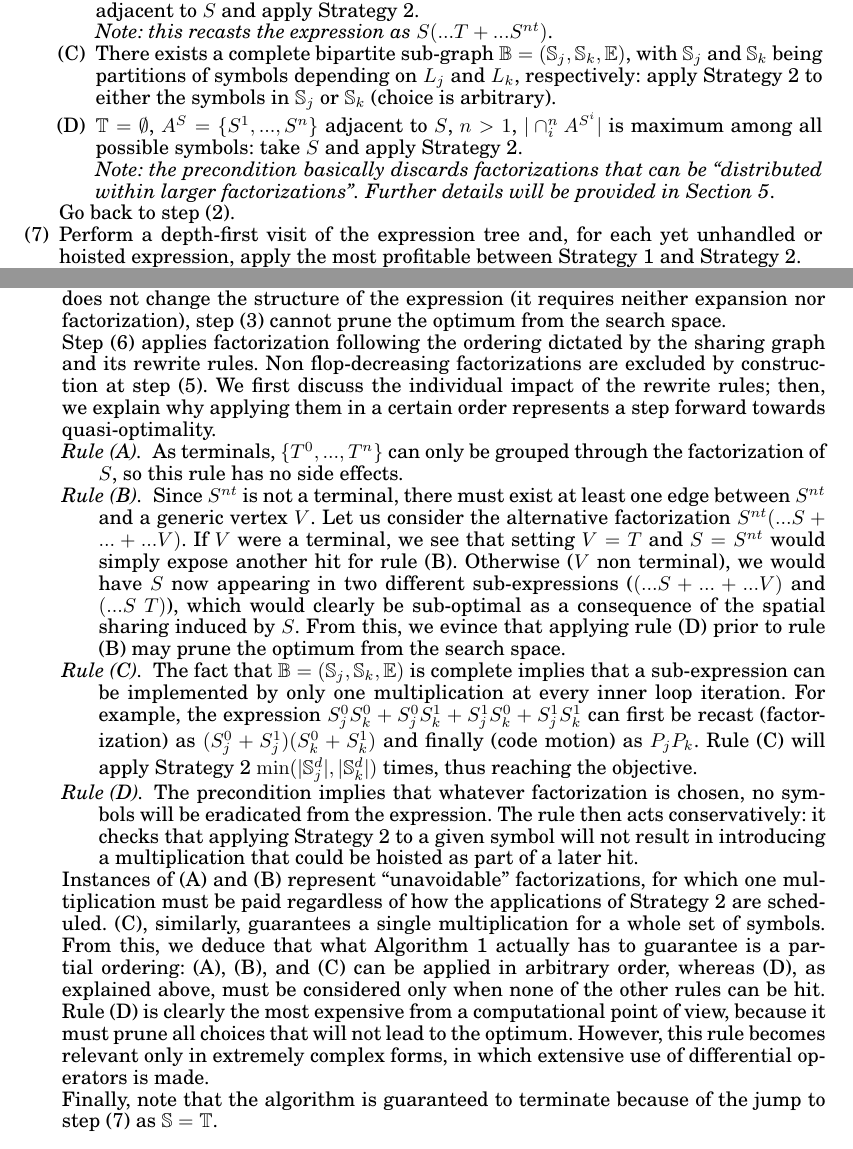
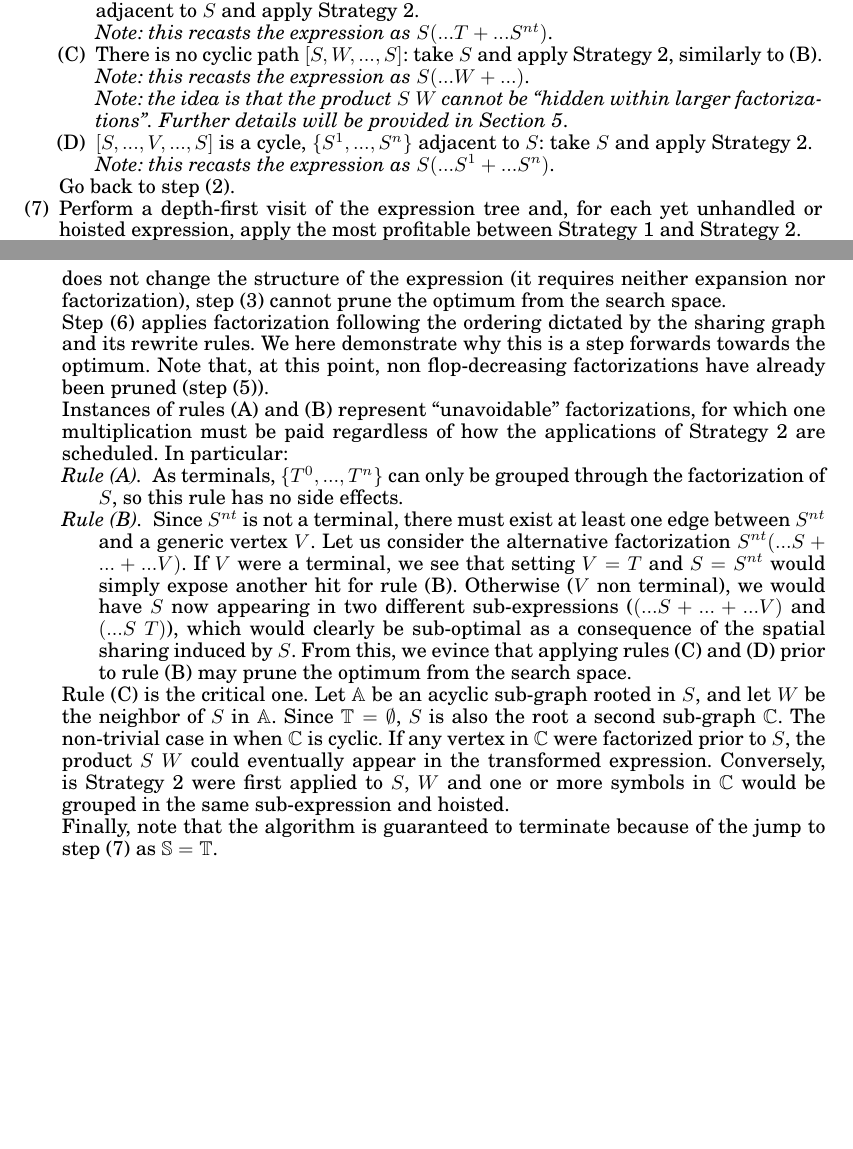
Before and after one commit to FabioLuporini/Paper-COFFE, a LaTeX paper (TOMS_Paper/assembly.tex): two parts of pages 9 and 16 of 24, joined at a grey line, cut so that both start at the same text, the shorter picture padded with empty space. The pictures show the PDF file TOMS_Paper/assembly.pdf that the author committed with the source.

Commit message:
Before changing algo desc

```diff
--- a/TOMS_Paper/assembly.tex
+++ b/TOMS_Paper/assembly.tex
@@ -428,9 +428,11 @@ The algorithm has three main phases: initialization (step 1); scheduling of mult
 \textit{Note: this recasts the expression as $S (...T^1 + ... + ...T^n)$}.
 \item Only one terminal $T$ adjacent to $S$: take an arbitrary non-terminal symbol $S^{nt}$ adjacent to $S$ and apply Strategy~\ref{strategy:ii}.\\
 \textit{Note: this recasts the expression as $S (...T + ...S^{nt})$}.
-\item There exists a complete bipartite sub-graph $\mathbb{B} = (\mathbb{S}_j, \mathbb{S}_k, \mathbb{E})$, with $\mathbb{S}_j$ and $\mathbb{S}_k$ being partitions of symbols depending on $L_j$ and $L_k$, respectively: apply Strategy~\ref{strategy:ii} to either the symbols in $\mathbb{S}_j$ or $\mathbb{S}_k$ (choice is arbitrary).
-\item $\mathbb{T} = \emptyset$, $S$ is in a cycle (i.e., a path starting and ending in $S$ with at least one edge and no repeated edges or vertices): take $S$ and apply Strategy~\ref{strategy:ii}.\\
-\textit{Note: the precondition basically discards factorizations that can be ``distributed within larger factorizations''. Further details will be provided in Section~\ref{sec:proof}}.
+\item There is no cyclic path $[S, W, ..., S]$: take $S$ and apply Strategy~\ref{strategy:ii}, similarly to (B).\\
+\textit{Note: this recasts the expression as $S (...W + ...)$}.\\
+\textit{Note: the idea is that the product ${S}\ {W}$ cannot be ``hidden within larger factorizations''. Further details will be provided in Section~\ref{sec:proof}}.
+\item $[S, ..., V, ..., S]$ is a cycle, $\lbrace S^1, ..., S^n \rbrace$ adjacent to $S$: take $S$ and apply Strategy~\ref{strategy:ii}.\\
+\textit{Note: this recasts the expression as $S (...S^1 + ...S^n)$}.
 \end{enumerate}
 Go back to step (2).
 
@@ -592,24 +594,20 @@ We discuss these points separately
 \end{enumerate}
 \item Consider Algorithm~\ref{algo:sharing-elimination}. Proposition~\ref{prop:multi-struct} ensures that there are only two ways of scheduling the multilinear operands in $P \in \mathbb{P}$: through generalized code motion (Strategy~\ref{strategy:i}) or factorization of multilinear symbols (via Strategy~\ref{strategy:ii}). If applied, these two strategies would lead, respectively, to performing $|P|$ and $|S_P|$ multiplications at every loop iteration. Since Strategy~\ref{strategy:i} is applied if and only if $|P| < |S_P|$ and does not change the structure of the expression (it requires neither expansion nor factorization), step (3) cannot prune the optimum from the search space.
 
-Step (6) applies factorization following the ordering dictated by the sharing graph and its rewrite rules. Non flop-decreasing factorizations are excluded by construction at step (5). We first discuss the individual impact of the rewrite rules; then, we explain why applying them in a certain order represents a step forward towards quasi-optimality.
+Step (6) applies factorization following the ordering dictated by the sharing graph and its rewrite rules. We here demonstrate why this is a step forwards towards the optimum. Note that, at this point, non flop-decreasing factorizations have already been pruned (step (5)).
 
+Instances of rules (A) and (B) represent ``unavoidable'' factorizations, for which one multiplication must be paid regardless of how the applications of Strategy~\ref{strategy:ii} are scheduled. In particular:
 \begin{description}
 \item[Rule (A)] As terminals, $\lbrace T^0, ..., T^n \rbrace$ can only be grouped through the factorization of $S$, so this rule has no side effects.
-\item[Rule (B)] Since $S^{nt}$ is not a terminal, there must exist at least one edge between $S^{nt}$ and a generic vertex $V$. Let us consider the alternative factorization $S^{nt}(...S + ... + ...V)$. If $V$ were a terminal, we see that setting $V = T$ and $S = S^{nt}$ would simply expose another hit for rule (B). Otherwise ($V$ non terminal), we would have $S$ now appearing in two different sub-expressions ($(...S + ... + ...V)$ and $(...S\ T)$), which would clearly be sub-optimal as a consequence of the spatial sharing induced by $S$. From this, we evince that applying rule (D) prior to rule (B) may prune the optimum from the search space.
-\item[Rule (C)] The fact that $\mathbb{B} = (\mathbb{S}_j, \mathbb{S}_k, \mathbb{E})$ is complete implies that a sub-expression can be implemented by only one multiplication at every inner loop iteration. For example, the expression $S^0_j S^0_k + S^0_j S^1_k + S^1_j S^0_k + S^1_j S^1_k$ can first be recast (factorization) as $(S^0_j + S^1_j) (S^0_k + S^1_k)$ and finally (code motion) as $P_j P_k$. Rule (C) will apply Strategy~\ref{strategy:ii} ${\min(}|\mathbb{S}_j^d|, |\mathbb{S}_k^d|{)}$ times, thus reaching the objective.
-\item[Rule (D)] The precondition implies that whatever factorization is chosen, no symbols will be eradicated from the expression. The rule then acts conservatively: the absence of a cycle through $S$ simply implies that $S$ will be hoisted through other applications of Strategy~\ref{strategy:ii}, so there is no need to perform a factorization.
+\item[Rule (B)] Since $S^{nt}$ is not a terminal, there must exist at least one edge between $S^{nt}$ and a generic vertex $V$. Let us consider the alternative factorization $S^{nt}(...S + ... + ...V)$. If $V$ were a terminal, we see that setting $V = T$ and $S = S^{nt}$ would simply expose another hit for rule (B). Otherwise ($V$ non terminal), we would have $S$ now appearing in two different sub-expressions ($(...S + ... + ...V)$ and $(...S\ T)$), which would clearly be sub-optimal as a consequence of the spatial sharing induced by $S$. From this, we evince that applying rules (C) and (D) prior to rule (B) may prune the optimum from the search space.
 \end{description}
 
-Instances of (A) and (B) represent ``unavoidable'' factorizations, for which one multiplication must be paid regardless of how the applications of Strategy~\ref{strategy:ii} are scheduled. (C), similarly, guarantees a single multiplication for a whole set of symbols. From this, we deduce that what Algorithm~\ref{algo:sharing-elimination} actually has to guarantee is a partial ordering: (A), (B), and (C) can be applied in arbitrary order, whereas (D), as explained above, must be considered only when none of the other rules can be hit. Rule (D) is clearly the most expensive from a computational point of view, because it must prune all choices that will not lead to the optimum. However, this rule becomes relevant only in extremely complex forms, in which extensive use of differential operators is made.
+Rule (C) is the critical one. Let $\mathbb{A}$ be an acyclic sub-graph rooted in $S$, and let $W$ be the neighbor of $S$ in $\mathbb{A}$. Since $\mathbb{T} = \emptyset$, $S$ is also the root a second sub-graph $\mathbb{C}$. The non-trivial case in when $\mathbb{C}$ is cyclic. If any vertex in $\mathbb{C}$ were factorized prior to $S$, the product $S\ W$ could eventually appear in the transformed expression. Conversely, is Strategy~\ref{strategy:ii} were first applied to $S$, $W$ and one or more symbols in $\mathbb{C}$ would be grouped in the same sub-expression and hoisted.
 
 Finally, note that the algorithm is guaranteed to terminate because of the jump to step (7) as $\mathbb{S} = \mathbb{T}$.
 \end{enumerate}
 \end{proof}
 
-%\item $\lbrace T^1, ..., T^n \rbrace \subset \mathbb{T}$ adjacent to $S$, $n > 1$: apply strategy (ii)
-%\item Only one terminal $T$ adjacent to $S$: take an arbitrary non-terminal symbol $S^{nt}$ adjacent to $S$ and apply strategy (ii).\\
-%\item $\mathbb{T} = \emptyset$: take $S$ with highest degree and apply strategy (ii) such that all symbols $\lbrace S^1, ..., S^n \rbrace$ adjacent to $S$ are grouped.\\
 
 Throughout the paper we have reiterated the idea that Algorithm~\ref{algo:gamma} reaches optimality if stronger preconditions on the input variational form are satisfied. We here discuss such preconditions, in increasing order of complexity.
 \begin{enumerate}
```
Also changed, not shown: TOMS_Paper/assembly.pdf, 1 other file.
